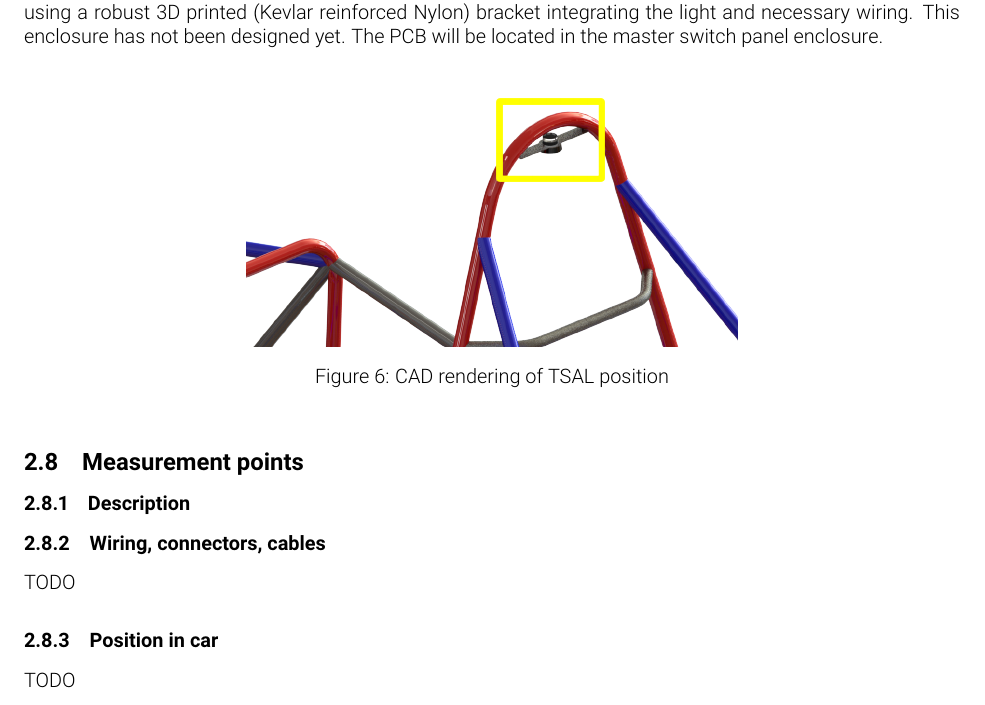
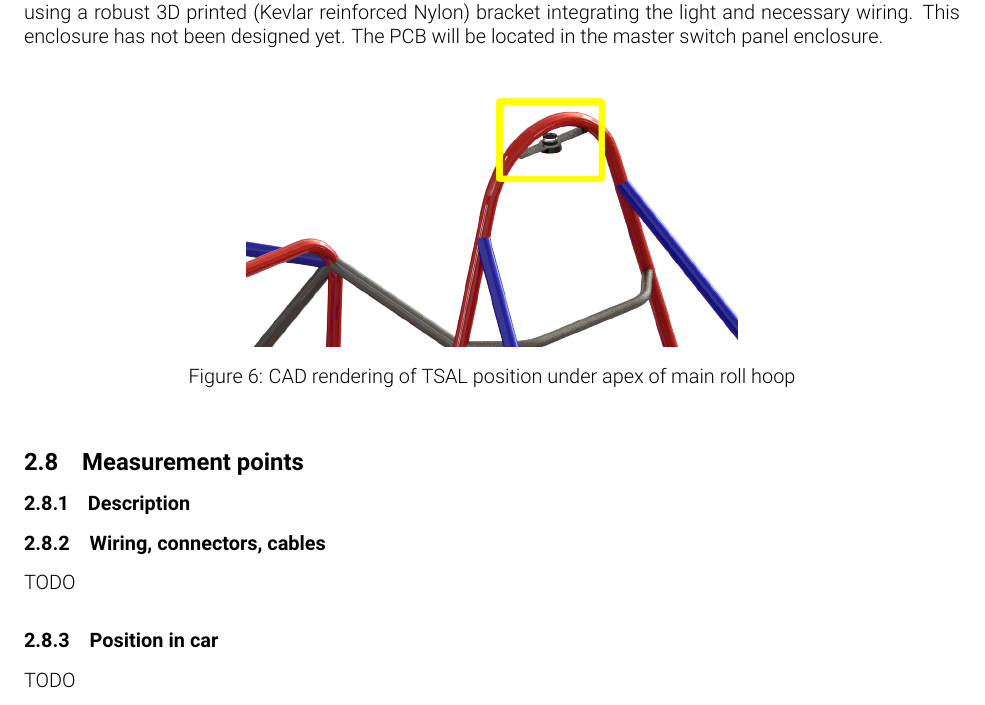
Before and after one commit to olin-electric-motorsports/ESF, a LaTeX document (esf_main.tex): part of page 16 of 29, cut so that both start at the same text. Compiled offline with pdfLaTeX.

Commit message:
Improved caption

```diff
--- a/esf_main.tex
+++ b/esf_main.tex
@@ -464,7 +464,7 @@ The TSAL will be mounted to the underside of the highest point of the main roll
 \begin{figure}[h]
 \centering
 \includegraphics[scale=1]{TSAL_mounting.png}
-\caption{CAD rendering of TSAL position}
+\caption{CAD rendering of TSAL position under apex of main roll hoop}
 \end{figure}
 
 \subsection{Measurement points}\label{measurement_points}
```
